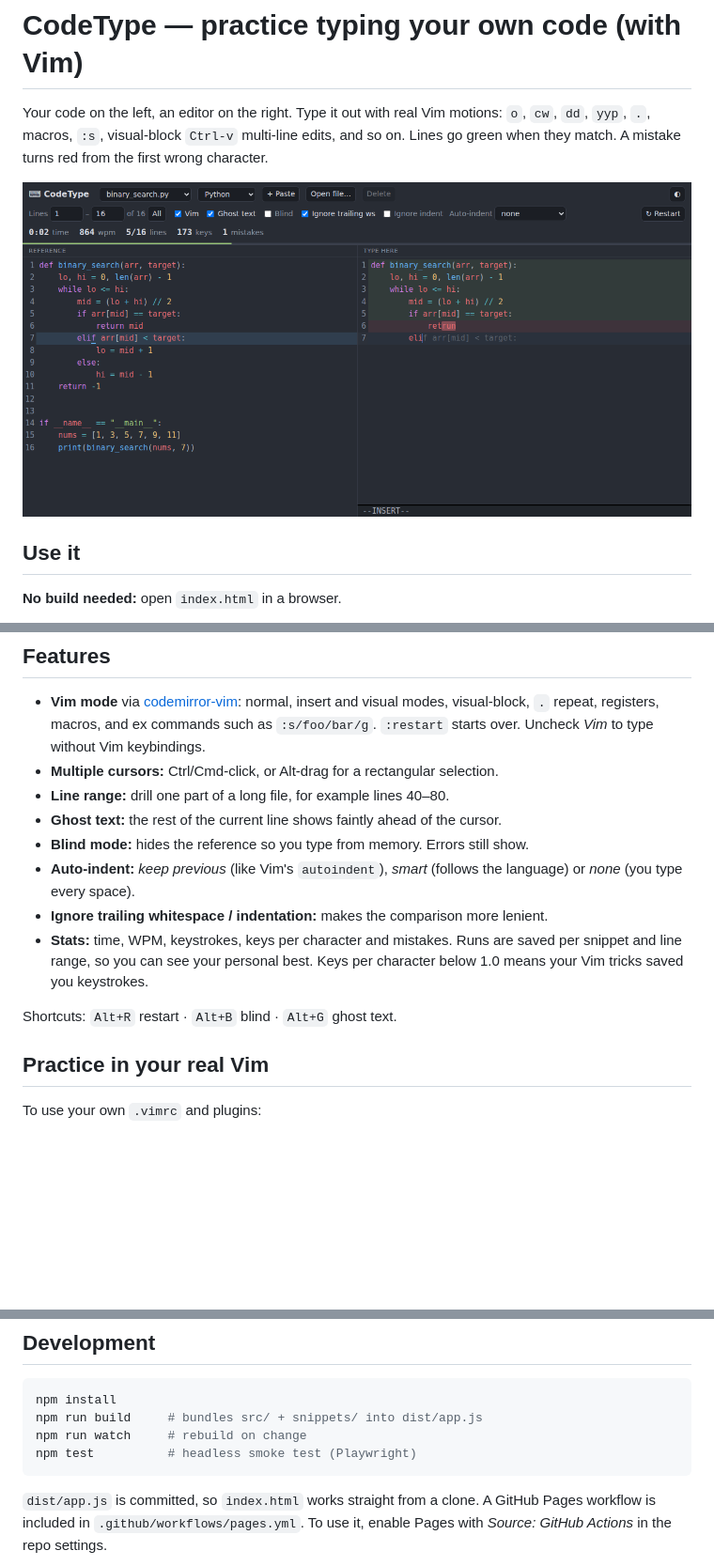
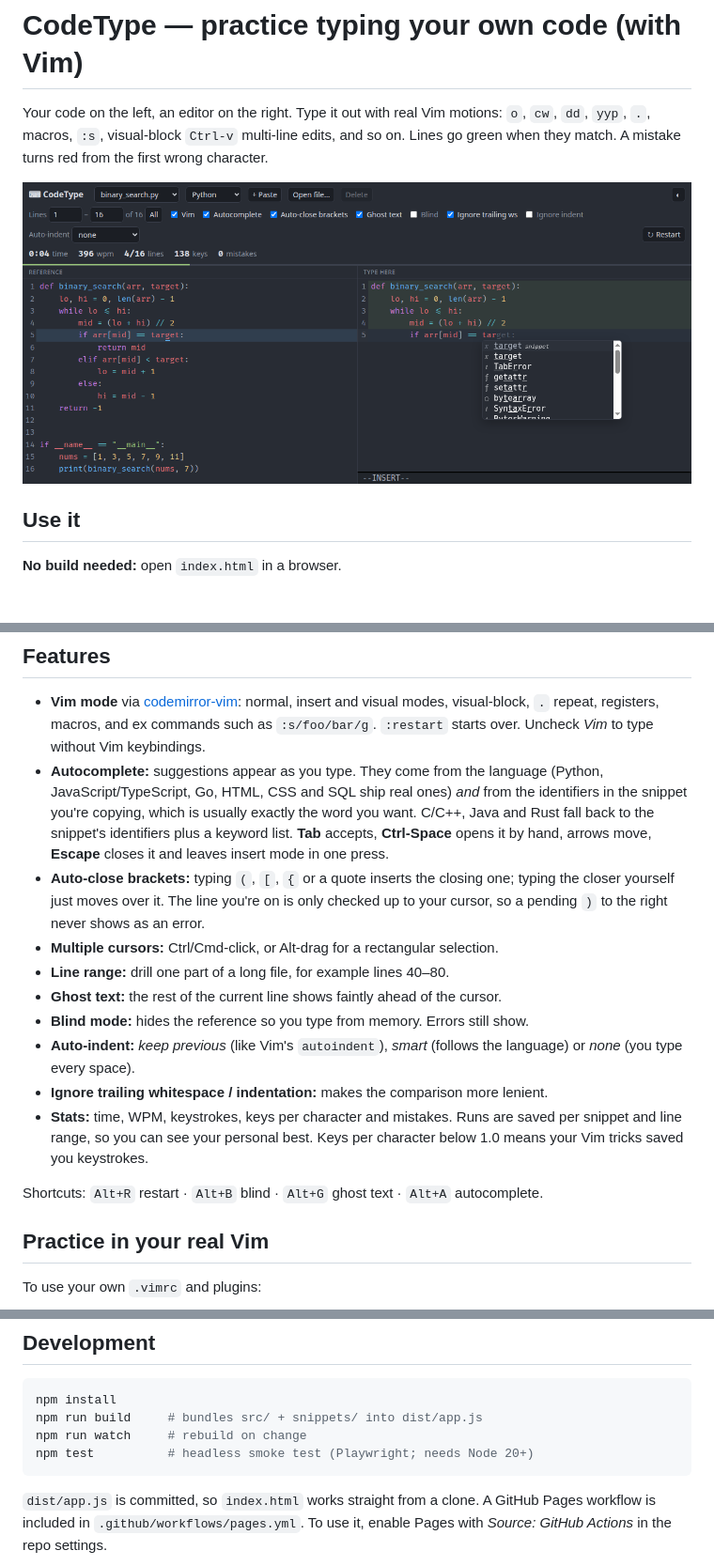
Before and after one commit to Alishah634/CodePractice, a Markdown page: README.md, 3 parts joined by grey strips. Shown at 94% size. Drawn GitHub-style; pictures changed too: docs/screenshot.png; blank space fills up the shorter version.

````diff
--- a/README.md
+++ b/README.md
@@ -23,6 +23,16 @@ Ways to add code:
   normal, insert and visual modes, visual-block, `.` repeat, registers, macros,
   and ex commands such as `:s/foo/bar/g`. `:restart` starts over. Uncheck *Vim*
   to type without Vim keybindings.
+- **Autocomplete:** suggestions appear as you type. They come from the language
+  (Python, JavaScript/TypeScript, Go, HTML, CSS and SQL ship real ones) *and*
+  from the identifiers in the snippet you're copying, which is usually exactly
+  the word you want. C/C++, Java and Rust fall back to the snippet's identifiers
+  plus a keyword list. **Tab** accepts, **Ctrl-Space** opens it by hand, arrows
+  move, **Escape** closes it and leaves insert mode in one press.
+- **Auto-close brackets:** typing `(`, `[`, `{` or a quote inserts the closing
+  one; typing the closer yourself just moves over it. The line you're on is only
+  checked up to your cursor, so a pending `)` to the right never shows as an
+  error.
 - **Multiple cursors:** Ctrl/Cmd-click, or Alt-drag for a rectangular selection.
 - **Line range:** drill one part of a long file, for example lines 40–80.
 - **Ghost text:** the rest of the current line shows faintly ahead of the cursor.
@@ -34,7 +44,7 @@ Ways to add code:
   saved per snippet and line range, so you can see your personal best.
   Keys per character below 1.0 means your Vim tricks saved you keystrokes.
 
-Shortcuts: `Alt+R` restart · `Alt+B` blind · `Alt+G` ghost text.
+Shortcuts: `Alt+R` restart · `Alt+B` blind · `Alt+G` ghost text · `Alt+A` autocomplete.
 
 ## Practice in your real Vim
 
@@ -56,7 +66,7 @@ or set `VIMTYPE_EDITOR`.
 npm install
 npm run build     # bundles src/ + snippets/ into dist/app.js
 npm run watch     # rebuild on change
-npm test          # headless smoke test (Playwright)
+npm test          # headless smoke test (Playwright; needs Node 20+)
 ```
 
 `dist/app.js` is committed, so `index.html` works straight from a clone. A
````
Also changed, not shown: 5 other files.
